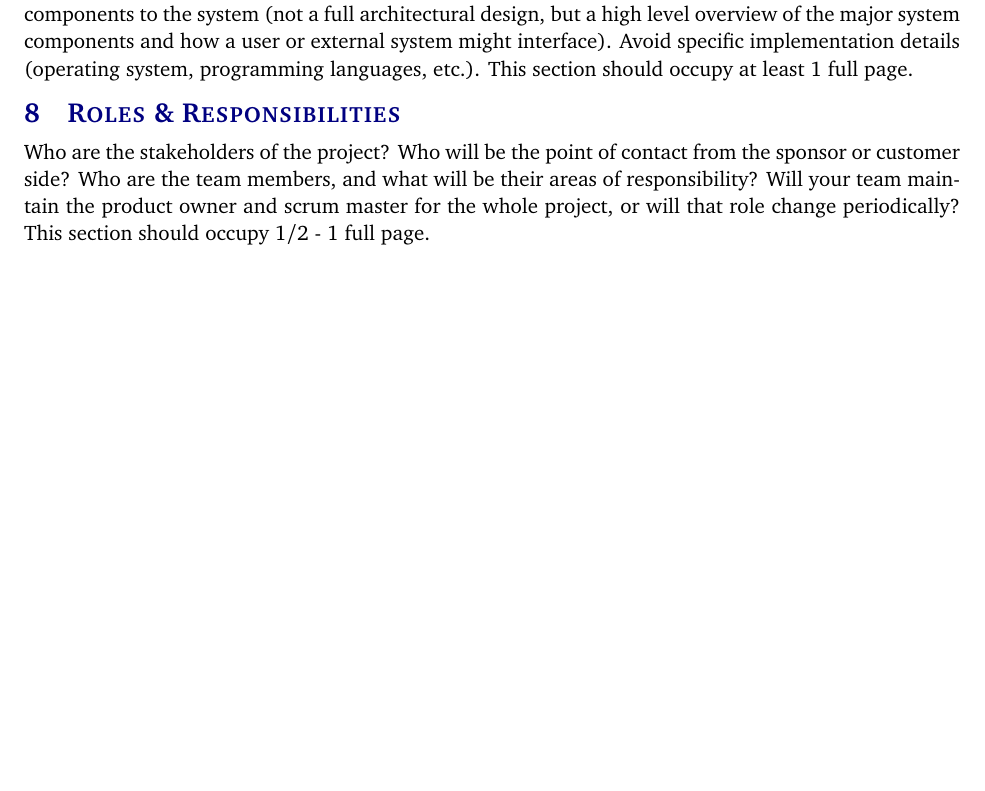
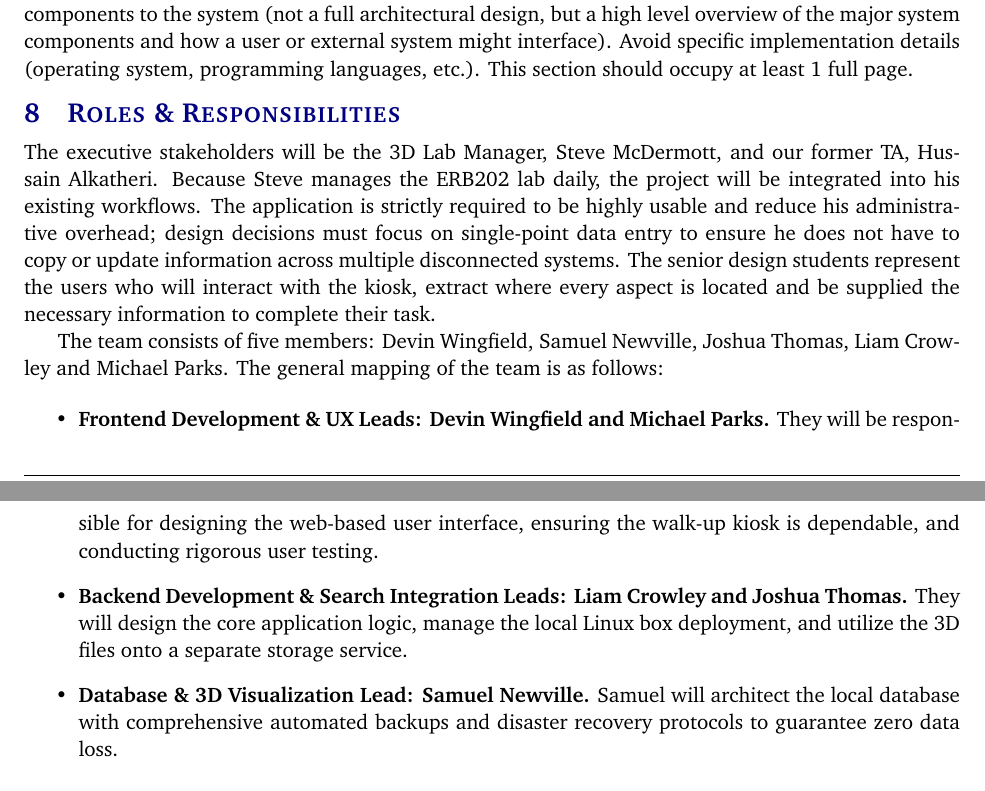
Before and after one commit to MichaelParks03/3DLabManager, a LaTeX document (docs/charter/project_charter.tex, which reads docs/charter/tex/roles_responsibilities.tex): part of page 8 of 15 before the commit and two parts of pages 8 and 9 of 15 after it, the two joined at a grey line, cut so that both start at the same text, the shorter picture padded with empty space. Compiled offline with pdfLaTeX.

Commit message:
Added roles and responsibilities tex file

```diff
--- a/docs/charter/tex/roles_responsibilities.tex
+++ b/docs/charter/tex/roles_responsibilities.tex
@@ -1 +1,11 @@
-Who are the stakeholders of the project? Who will be the point of contact from the sponsor or customer side? Who are the team members, and what will be their areas of responsibility? Will your team maintain the product owner and scrum master for the whole project, or will that role change periodically? This section should occupy 1/2 - 1 full page.
+The executive stakeholders will be the 3D Lab Manager, Steve McDermott, and our former TA, Hussain Alkatheri. Because Steve manages the ERB202 lab daily, the project will be integrated into his existing workflows. The application is strictly required to be highly usable and reduce his administrative overhead; design decisions must focus on single-point data entry to ensure he does not have to copy or update information across multiple disconnected systems. The senior design students represent the users who will interact with the kiosk, extract where every aspect is located and be supplied the necessary information to complete their task.
+
+The team consists of five members: Devin Wingfield, Samuel Newville, Joshua Thomas, Liam Crowley and Michael Parks. The general mapping of the team is as follows:
+
+\begin{itemize}
+    \item \textbf{Frontend Development \& UX Leads: Devin Wingfield and Michael Parks.} They will be  responsible for designing the web-based user interface, ensuring the walk-up kiosk is dependable, and conducting rigorous user testing.
+
+    \item \textbf{Backend Development \& Search Integration Leads: Liam Crowley and Joshua Thomas.} They will design the core application logic, manage the local Linux box deployment, and utilize the 3D files onto a separate storage service.
+
+    \item \textbf{Database \& 3D Visualization Lead: Samuel Newville.} Samuel will architect the local database with comprehensive automated backups and disaster recovery protocols to guarantee zero data loss.
+\end{itemize}
```
